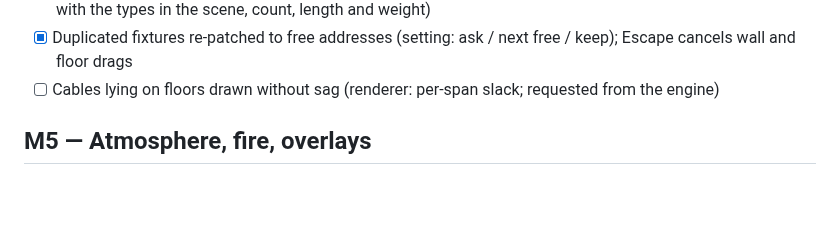
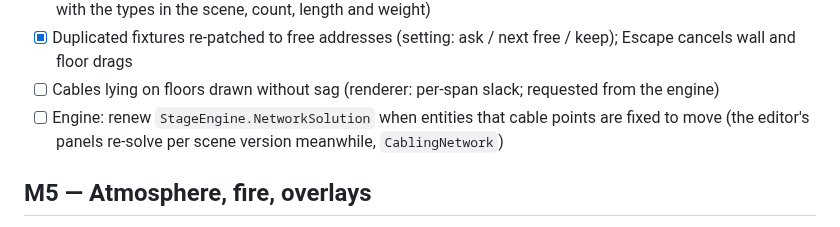
Before and after one commit to nikitasa228/gdtf, a Markdown page: docs/ROADMAP.md, the part around the change. Drawn GitHub-style; blank space fills up the shorter version.

```diff
--- a/docs/ROADMAP.md
+++ b/docs/ROADMAP.md
@@ -93,6 +93,8 @@ Every requirement from [REQUIREMENTS.ru.md](REQUIREMENTS.ru.md) is listed once,
 - [x] Duplicated fixtures re-patched to free addresses (setting: ask / next free / keep); Escape cancels wall and
       floor drags
 - [ ] Cables lying on floors drawn without sag (renderer: per-span slack; requested from the engine)
+- [ ] Engine: renew `StageEngine.NetworkSolution` when entities that cable points are fixed to move (the editor's
+      panels re-solve per scene version meanwhile, `CablingNetwork`)
 
 ## M5 — Atmosphere, fire, overlays
 - [~] Smoke/haze fluid simulation (GPU, CPU reference): HAZE/FOG emitters from DMX, FAN airflow, obstacles,
```
Also changed, not shown: docs/editor.md (+24 -8 lines), docs/images/editor-cable-links-ru.png, docs/images/editor-cable-links.png, docs/images/editor-port-picker-ru.png, docs/images/editor-port-picker.png, 2 other files.
